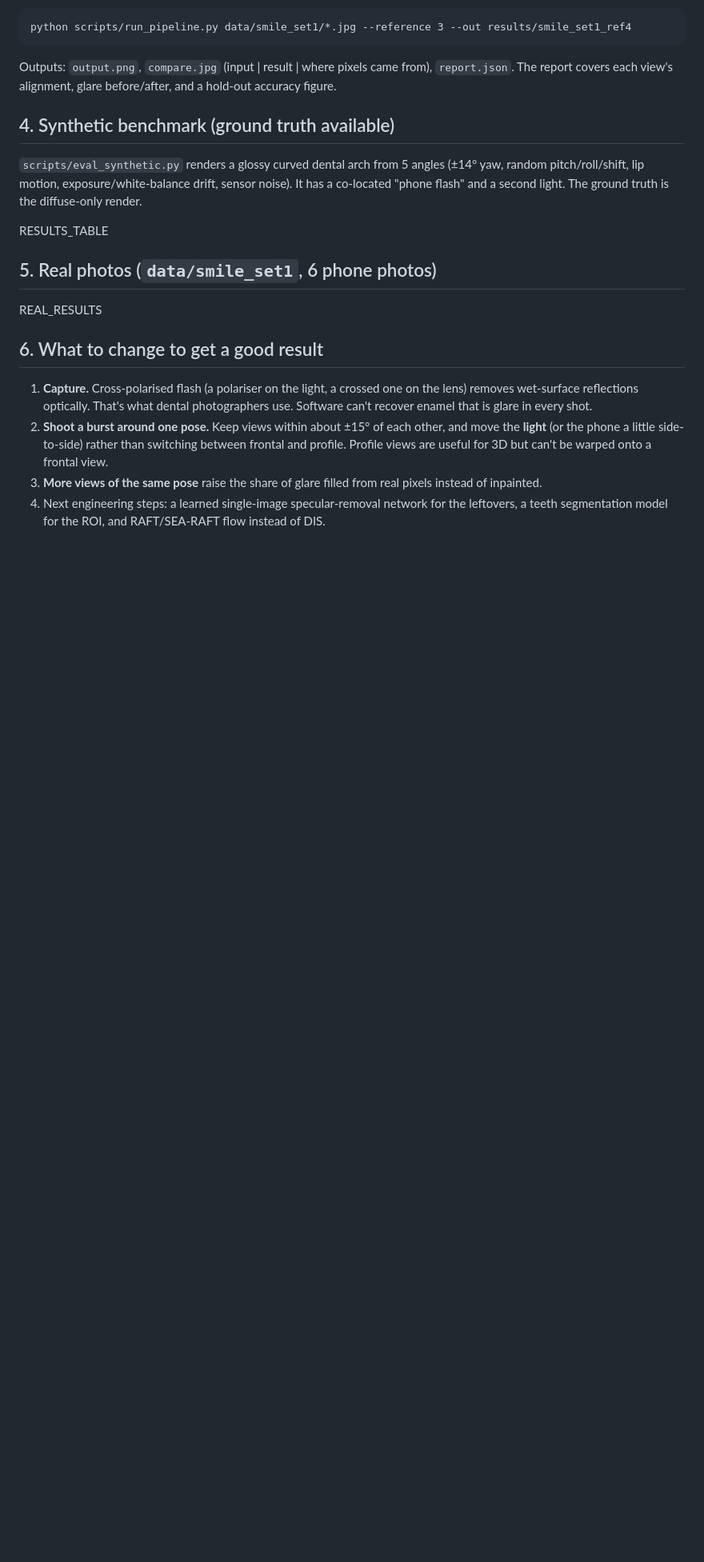
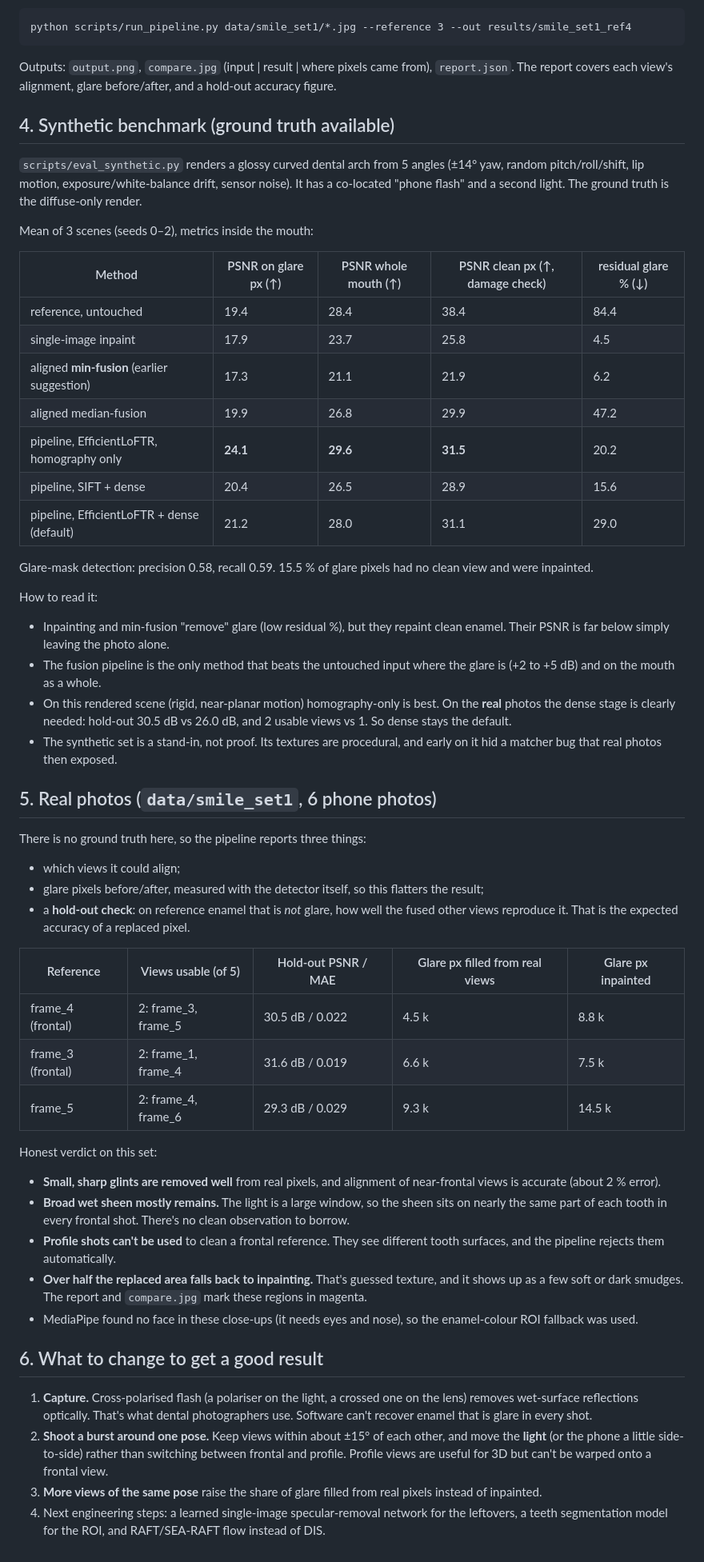
Before and after one commit to korm85/CaptureCompare, a Markdown page: docs/DepthCapture.md, the part around the change. Shown at 80% size. Drawn GitHub-style; blank space fills up the shorter version.

Commit message:
Add benchmark and real-photo results to DepthCapture docs
Co-Authored-By: Claude Opus 5.5 <noreply@anthropic.com>
Claude-Session: https://claude.ai/code/session_016ubZL6aNiixUuk2BHjquy9

```diff
--- a/docs/DepthCapture.md
+++ b/docs/DepthCapture.md
@@ -59,11 +59,45 @@ Outputs: `output.png`, `compare.jpg` (input | result | where pixels came from),
 
 `scripts/eval_synthetic.py` renders a glossy curved dental arch from 5 angles (±14° yaw, random pitch/roll/shift, lip motion, exposure/white-balance drift, sensor noise). It has a co-located "phone flash" and a second light. The ground truth is the diffuse-only render.
 
-RESULTS_TABLE
+Mean of 3 scenes (seeds 0–2), metrics inside the mouth:
+
+| Method | PSNR on glare px (↑) | PSNR whole mouth (↑) | PSNR clean px (↑, damage check) | residual glare % (↓) |
+|---|---|---|---|---|
+| reference, untouched | 19.4 | 28.4 | 38.4 | 84.4 |
+| single-image inpaint | 17.9 | 23.7 | 25.8 | 4.5 |
+| aligned **min-fusion** (earlier suggestion) | 17.3 | 21.1 | 21.9 | 6.2 |
+| aligned median-fusion | 19.9 | 26.8 | 29.9 | 47.2 |
+| pipeline, EfficientLoFTR, homography only | **24.1** | **29.6** | **31.5** | 20.2 |
+| pipeline, SIFT + dense | 20.4 | 26.5 | 28.9 | 15.6 |
+| pipeline, EfficientLoFTR + dense (default) | 21.2 | 28.0 | 31.1 | 29.0 |
+
+Glare-mask detection: precision 0.58, recall 0.59. 15.5 % of glare pixels had no clean view and were inpainted.
+
+How to read it:
+* Inpainting and min-fusion "remove" glare (low residual %), but they repaint clean enamel. Their PSNR is far below simply leaving the photo alone.
+* The fusion pipeline is the only method that beats the untouched input where the glare is (+2 to +5 dB) and on the mouth as a whole.
+* On this rendered scene (rigid, near-planar motion) homography-only is best. On the **real** photos the dense stage is clearly needed: hold-out 30.5 dB vs 26.0 dB, and 2 usable views vs 1. So dense stays the default.
+* The synthetic set is a stand-in, not proof. Its textures are procedural, and early on it hid a matcher bug that real photos then exposed.
 
 ## 5. Real photos (`data/smile_set1`, 6 phone photos)
 
-REAL_RESULTS
+There is no ground truth here, so the pipeline reports three things:
+* which views it could align;
+* glare pixels before/after, measured with the detector itself, so this flatters the result;
+* a **hold-out check**: on reference enamel that is *not* glare, how well the fused other views reproduce it. That is the expected accuracy of a replaced pixel.
+
+| Reference | Views usable (of 5) | Hold-out PSNR / MAE | Glare px filled from real views | Glare px inpainted |
+|---|---|---|---|---|
+| frame_4 (frontal) | 2: frame_3, frame_5 | 30.5 dB / 0.022 | 4.5 k | 8.8 k |
+| frame_3 (frontal) | 2: frame_1, frame_4 | 31.6 dB / 0.019 | 6.6 k | 7.5 k |
+| frame_5 | 2: frame_4, frame_6 | 29.3 dB / 0.029 | 9.3 k | 14.5 k |
+
+Honest verdict on this set:
+* **Small, sharp glints are removed well** from real pixels, and alignment of near-frontal views is accurate (about 2 % error).
+* **Broad wet sheen mostly remains.** The light is a large window, so the sheen sits on nearly the same part of each tooth in every frontal shot. There's no clean observation to borrow.
+* **Profile shots can't be used** to clean a frontal reference. They see different tooth surfaces, and the pipeline rejects them automatically.
+* **Over half the replaced area falls back to inpainting.** That's guessed texture, and it shows up as a few soft or dark smudges. The report and `compare.jpg` mark these regions in magenta.
+* MediaPipe found no face in these close-ups (it needs eyes and nose), so the enamel-colour ROI fallback was used.
 
 ## 6. What to change to get a good result
 1. **Capture.** Cross-polarised flash (a polariser on the light, a crossed one on the lens) removes wet-surface reflections optically. That's what dental photographers use. Software can't recover enamel that is glare in every shot.
```
